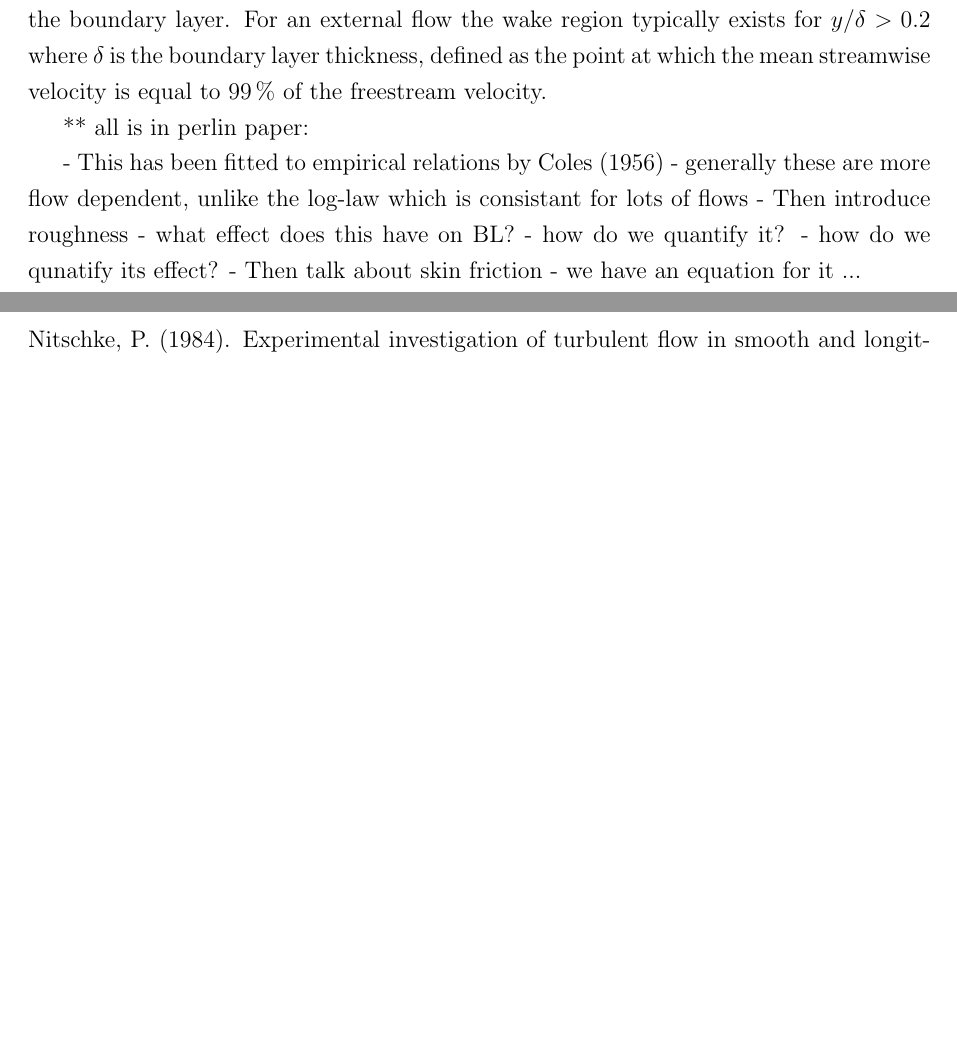
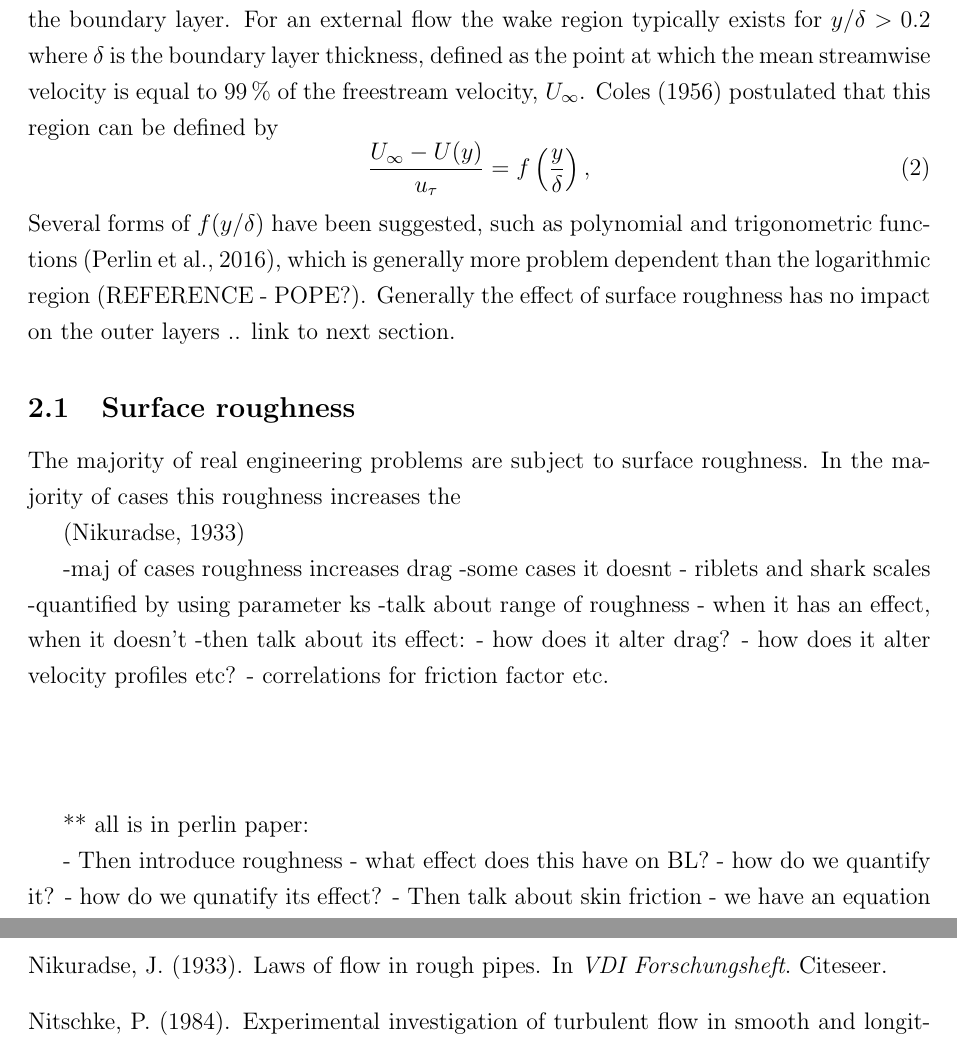
Before and after one commit to C-LLOYD/transferReport, a LaTeX document (progressReport.tex): two parts of pages 6 and 60 of 61, joined at a grey line, cut so that both start at the same text, the shorter picture padded with empty space. Compiled offline with pdfLaTeX.

Commit message:
Continue lit. review

```diff
--- a/progressReport.tex
+++ b/progressReport.tex
@@ -134,12 +134,29 @@ U^+ = \frac{U}{u_\tau}, \hspace{1cm} y^+ = \frac{u_\tau y }{\nu}.
 \end{equation}
 By using this scaling the velocity profiles of many external and internal flows behave in the way indicated by Figure \ref{figure:literatureReview:boundaryLayerRegions}, whereby the boundary layer is split into external and internal regions. The inner region consists of a viscous sub-layer, whereby viscous forces dominate the near negligible inertial forces, a buffer layer, and a logarithmic layer. When in the viscous sub-layer the streamwise (wall-parallel) velocity of a fluid is proportional to the distance away from it, such that $U^+ = y^+$. This extends until $y^+ \approx 5$, at which point the production of turbulent kinetic energy rapidly increase until reaching its maximum in the buffer layer \citep{perlin2016}. The logarithmic region begins at $y^+ \approx 30$, at which point the streamwise velocity behaves like $U^+ = \kappa^{-1} \ln{y^+} + B$ where $\kappa \approx 0.4$ is the von Karmon constant and $B\approx 5$ is the intercept parameter \citep{pope2001}.
 
-The outer layer blends the logarithmic region into the freestream velocity. The wake region, identified by Figure \ref{figure:literatureReview:boundaryLayerRegions}, deviates from the log-law and can cover a large amount of the boundary layer. For an external flow the wake region typically exists for $y/\delta > 0.2$ where $\delta$ is the boundary layer thickness, defined as the point at which the mean streamwise velocity is equal to \SI{99}{\%} of the freestream velocity.
+The outer layer blends the logarithmic region into the freestream velocity. The wake region, identified by Figure \ref{figure:literatureReview:boundaryLayerRegions}, deviates from the log-law and can cover a large amount of the boundary layer. For an external flow the wake region typically exists for $y/\delta > 0.2$ where $\delta$ is the boundary layer thickness, defined as the point at which the mean streamwise velocity is equal to \SI{99}{\%} of the freestream velocity, $U_\infty$. \cite{coles1956} postulated that this region can be defined by
+\begin{equation}
+\frac{U_\infty - U(y)}{u_\tau} = f \left( \frac{y}{\delta} \right),
+\end{equation}
+Several forms of $f(y/\delta)$ have been suggested, such as polynomial and trigonometric functions \citep{perlin2016}, which is generally more problem dependent than the logarithmic region (REFERENCE - POPE?). Generally the effect of surface roughness has no impact on the outer layers .. link to next section.
 
+\subsection{Surface roughness}
+The majority of real engineering problems are subject to surface roughness. In the majority of cases this roughness increases the
+
+\citep{nikuradse1933}
+
+-maj of cases roughness increases drag
+-some cases it doesnt - riblets and shark scales
+-quantified by using parameter ks
+-talk about range of roughness - when it has an effect, when it doesn't
+-then talk about its effect:
+	-	how does it alter drag?
+	-	how does it alter velocity profiles etc?
+	-	correlations for friction factor etc.
+
+\vspace{2cm}
 ** all is in perlin paper:
 
-- This has been fitted to empirical relations by \cite{coles1956}
--	generally these are more flow dependent, unlike the log-law which is consistant for lots of flows
 -	Then introduce roughness - what effect does this have on BL?
 -	how do we quantify it?
 -	how do we qunatify its effect?
```
Also changed, not shown: literature.bib (+8 -0 lines).
